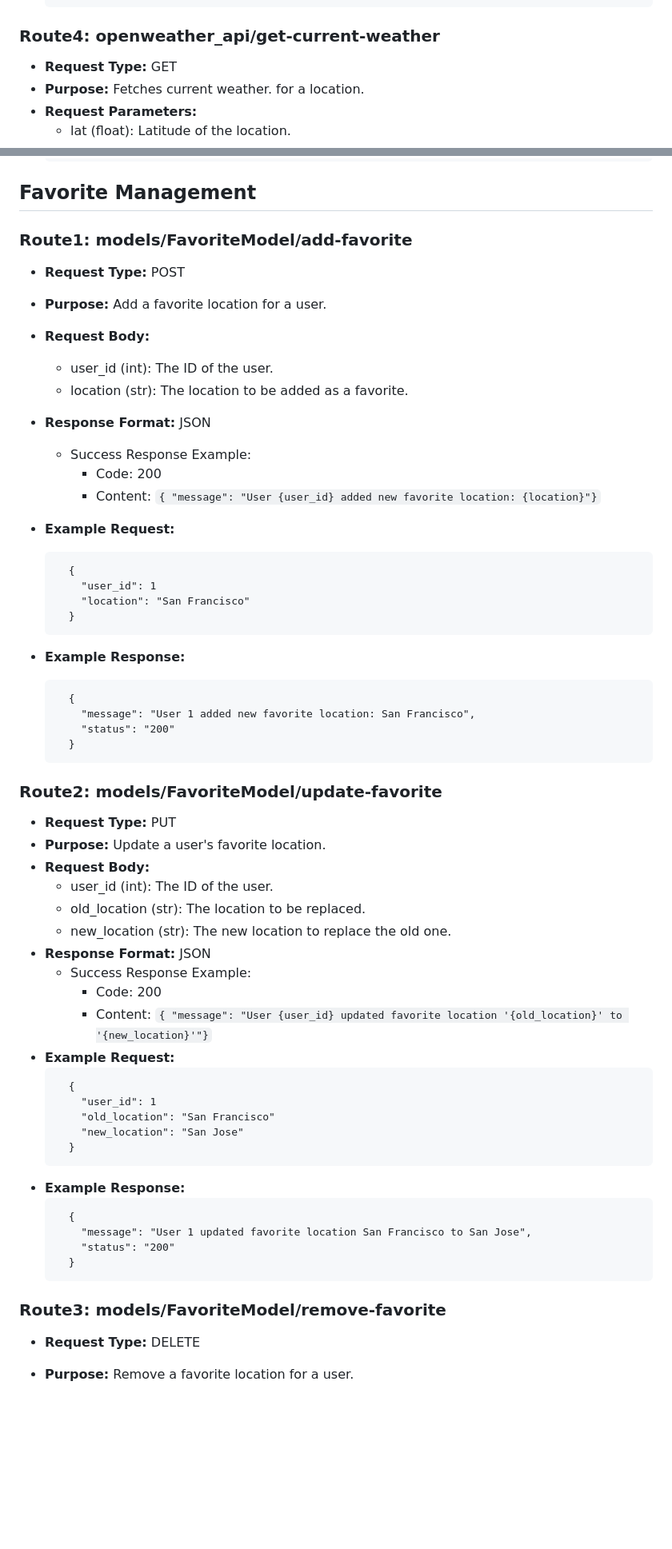
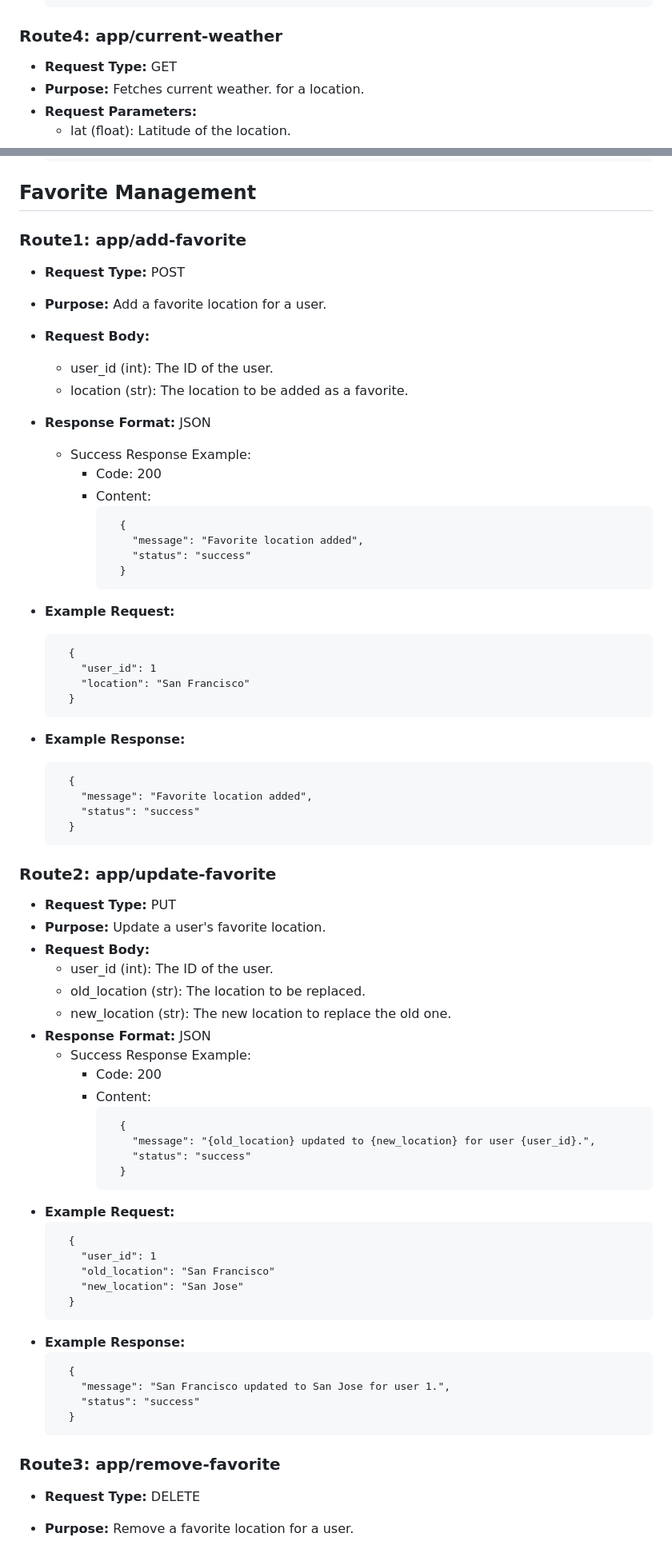
Before and after one commit to andrewx-bu/WeatherDashboard, a Markdown page: README.md, 2 parts joined by grey strips. Shown: that part at 80% size. Drawn GitHub-style; blank space fills up the shorter version.

````diff
--- a/README.md
+++ b/README.md
@@ -162,7 +161,7 @@
    }
   ```
 
-### Route4: openweather_api/get-current-weather
+### Route4: app/current-weather
 * **Request Type:** GET
 * **Purpose:** Fetches current weather. for a location.
 * **Request Parameters:**
@@ -278,7 +277,7 @@
 
 ## Favorite Management
 
-### Route1: models/FavoriteModel/add-favorite
+### Route1: app/add-favorite
 * **Request Type:** POST
 * **Purpose:** Add a favorite location for a user.
 * **Request Body:**
@@ -288,7 +287,13 @@
 * **Response Format:** JSON
   * Success Response Example:
     * Code: 200
-    * Content: ``` { "message": "User {user_id} added new favorite location: {location}"} ```
+    * Content:
+      ```
+        {
+          "message": "Favorite location added",
+          "status": "success"
+        }
+      ```
 * **Example Request:**
   ```
     {
@@ -299,12 +304,12 @@
 * **Example Response:**
   ```
     {
-      "message": "User 1 added new favorite location: San Francisco",
-      "status": "200"
+      "message": "Favorite location added",
+      "status": "success"
     }
   ```
 
-### Route2: models/FavoriteModel/update-favorite
+### Route2: app/update-favorite
 * **Request Type:** PUT
 * **Purpose:** Update a user's favorite location.
 * **Request Body:**
@@ -314,7 +319,13 @@
 * **Response Format:** JSON
   * Success Response Example:
     * Code: 200
-    * Content: ``` { "message": "User {user_id} updated favorite location '{old_location}' to '{new_location}'"} ```
+    * Content:
+      ```
+        {
+          "message": "{old_location} updated to {new_location} for user {user_id}.",
+          "status": "success"
+        }
+      ```
 * **Example Request:**
   ```
     {
@@ -326,12 +337,12 @@
 * **Example Response:**
   ```
     {
-      "message": "User 1 updated favorite location San Francisco to San Jose",
-      "status": "200"
+      "message": "San Francisco updated to San Jose for user 1.",
+      "status": "success"
     }
   ```
 
-### Route3: models/FavoriteModel/remove-favorite
+### Route3: app/remove-favorite
 * **Request Type:** DELETE
 * **Purpose:** Remove a favorite location for a user.
 * **Request Body:**
````
Also changed, not shown: other parts of README.md (+122 -21 lines).
